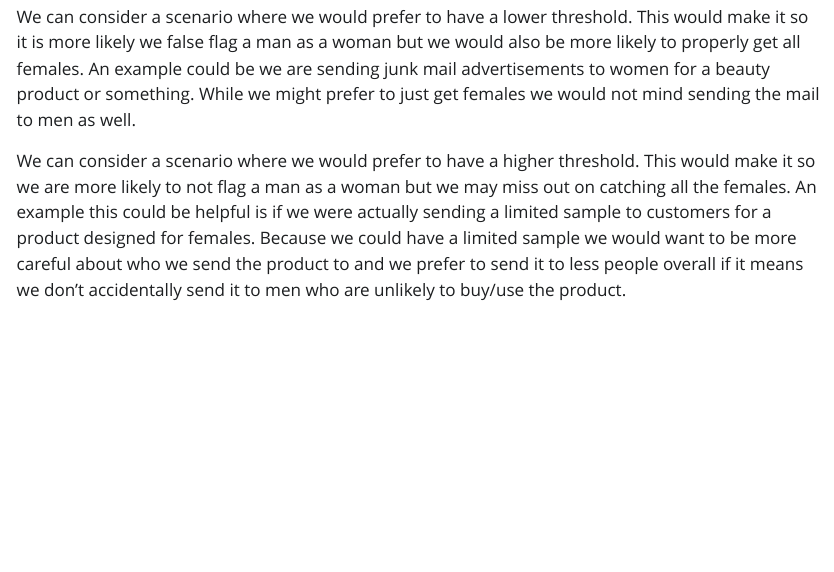
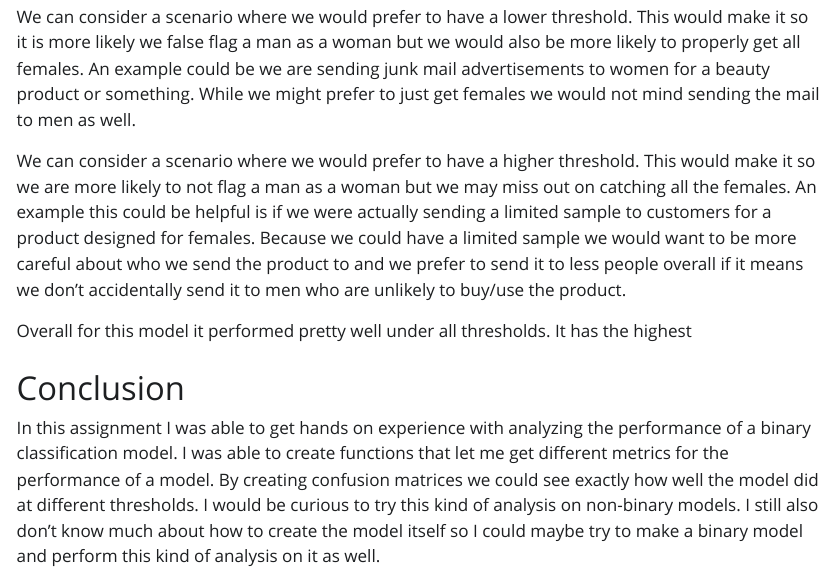
Before and after one commit to DylanGoldJ/607-Assignment-2, a Quarto document (607_2B_DylanGold.qmd): the page in a window 1100 px wide, from 6140 px down. The pictures show the output file 607_2B_DylanGold.html that the author committed with the source, opened offline; Quarto's library style sheets are replaced by a plain one without menus; long lines of code are wrapped.

Commit message:
Added conclusion for 2B

```diff
--- a/607_2B_DylanGold.qmd
+++ b/607_2B_DylanGold.qmd
@@ -192,3 +192,8 @@ Depending on the context, we may prefer different thresholds. I will reuse my ex
 We can consider a scenario where we would prefer to have a lower threshold. This would make it so it is more likely we false flag a man as a woman but we would also be more likely to properly get all females. An example could be we are sending junk mail advertisements to women for a beauty product or something. While we might prefer to just get females we would not mind sending the mail to men as well.
 
 We can consider a scenario where we would prefer to have a higher threshold. This would make it so we are more likely to not flag a man as a woman but we may miss out on catching all the females. An example this could be helpful is if we were actually sending a limited sample to customers for a product designed for females. Because we could have a limited sample we would want to be more careful about who we send the product to and we prefer to send it to less people overall if it means we don't accidentally send it to men who are unlikely to buy/use the product.
+
+Overall for this model it performed pretty well under all thresholds. It has the highest
+
+# Conclusion
+In this assignment I was able to get hands on experience with analyzing the performance of a binary classification model. I was able to create functions that let me get different metrics for the performance of a model. By creating confusion matrices we could see exactly how well the model did at different thresholds. I would be curious to try this kind of analysis on non-binary models. I still also don't know much about how to create the model itself so I could maybe try to make a binary model and perform this kind of analysis on it as well.
```
Also changed, not shown: 607_2B_DylanGold.html.
